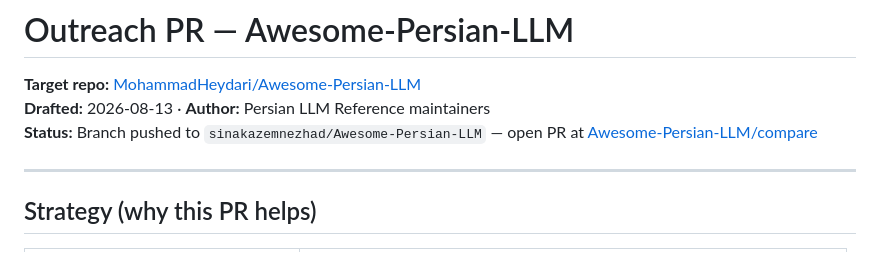
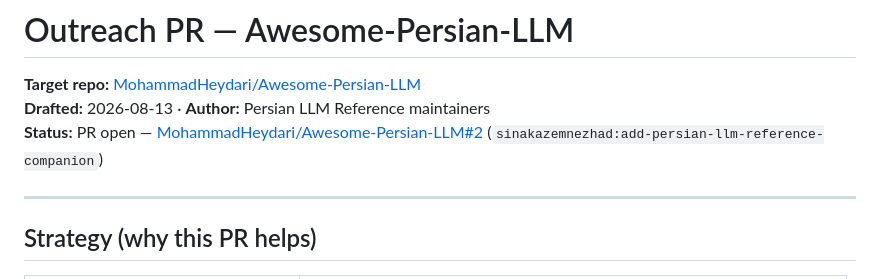
Before and after one commit to sinakazemnezhad/persian-llm-reference, a Markdown page: governance/outreach/AWESOME_PERSIAN_LLM_PR.md, the part around the change. GitHub-like rendering.

Commit message:
docs(outreach): link Awesome-Persian-LLM PR #2
Co-authored-by: Cursor <cursoragent@cursor.com>

```diff
--- a/governance/outreach/AWESOME_PERSIAN_LLM_PR.md
+++ b/governance/outreach/AWESOME_PERSIAN_LLM_PR.md
@@ -2,7 +2,7 @@
 
 **Target repo:** [MohammadHeydari/Awesome-Persian-LLM](https://github.com/MohammadHeydari/Awesome-Persian-LLM)
 **Drafted:** 2026-08-13 · **Author:** Persian LLM Reference maintainers
-**Status:** Branch pushed to `sinakazemnezhad/Awesome-Persian-LLM` — open PR at [Awesome-Persian-LLM/compare](https://github.com/MohammadHeydari/Awesome-Persian-LLM/compare/main...sinakazemnezhad:add-persian-llm-reference-companion)
+**Status:** PR open — [MohammadHeydari/Awesome-Persian-LLM#2](https://github.com/MohammadHeydari/Awesome-Persian-LLM/pull/2) (`sinakazemnezhad:add-persian-llm-reference-companion`)
 
 ---
 
```
